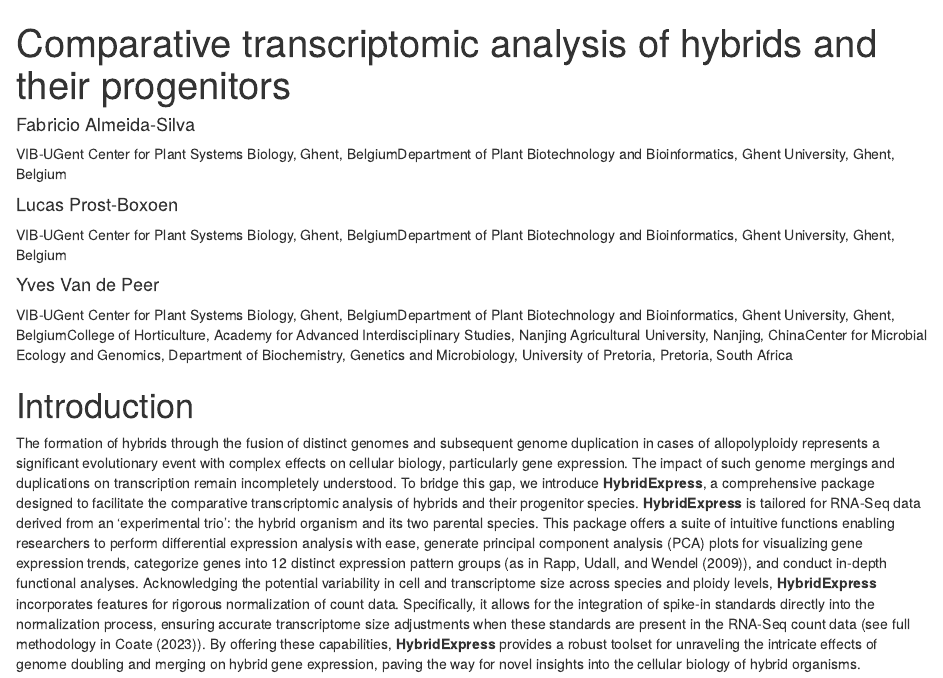
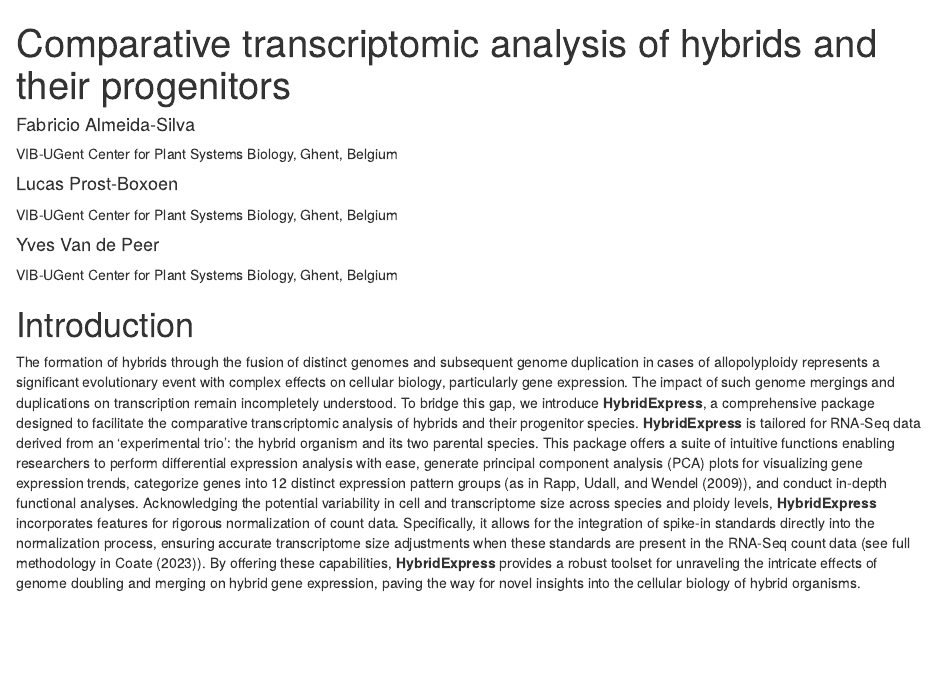
Before and after one commit to almeidasilvaf/HybridExpress, an R Markdown document (vignettes/HybridExpress.Rmd): the page in a window 1100 px wide, from its top. Rendered offline with R 4.5, knitr and Pandoc, with nearby package versions; drawn as R Markdown's standard HTML page in place of the format the file asks for; some code elsewhere in the file could not run offline.

Commit message:
Updated affiliations in vignette to use only one (for better display in pkgdown website)

```diff
--- a/vignettes/HybridExpress.Rmd
+++ b/vignettes/HybridExpress.Rmd
@@ -2,19 +2,11 @@
 title: "Comparative transcriptomic analysis of hybrids and their progenitors"
 author:
   - name: Fabricio Almeida-Silva
-    affiliation:
-    - VIB-UGent Center for Plant Systems Biology, Ghent, Belgium
-    - Department of Plant Biotechnology and Bioinformatics, Ghent University, Ghent, Belgium
+    affiliation: VIB-UGent Center for Plant Systems Biology, Ghent, Belgium
   - name: Lucas Prost-Boxoen
-    affiliation:
-    - VIB-UGent Center for Plant Systems Biology, Ghent, Belgium
-    - Department of Plant Biotechnology and Bioinformatics, Ghent University, Ghent, Belgium
+    affiliation: VIB-UGent Center for Plant Systems Biology, Ghent, Belgium
   - name: Yves Van de Peer
-    affiliation:
-    - VIB-UGent Center for Plant Systems Biology, Ghent, Belgium
-    - Department of Plant Biotechnology and Bioinformatics, Ghent University, Ghent, Belgium
-    - College of Horticulture, Academy for Advanced Interdisciplinary Studies, Nanjing Agricultural University, Nanjing, China
-    - Center for Microbial Ecology and Genomics, Department of Biochemistry, Genetics and Microbiology, University of Pretoria, Pretoria, South Africa
+    affiliation: VIB-UGent Center for Plant Systems Biology, Ghent, Belgium
 output:
   BiocStyle::html_document:
     toc: true
```
